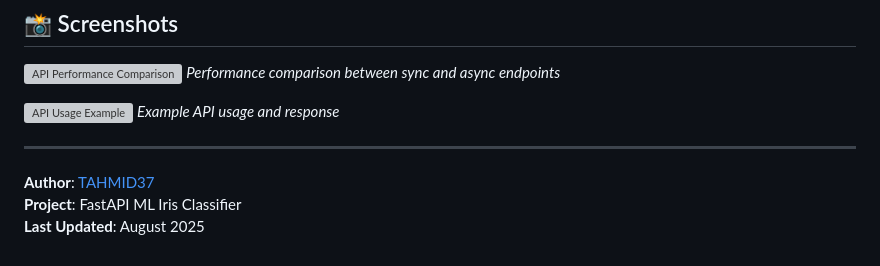
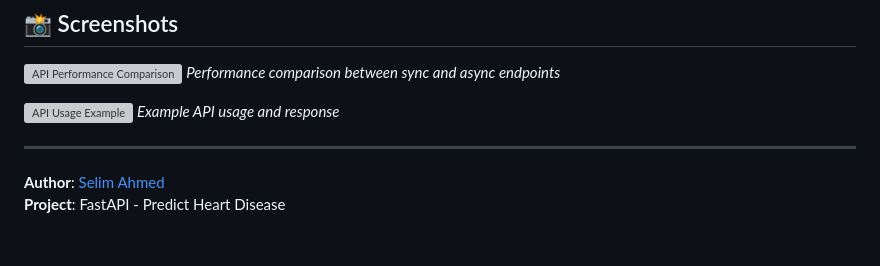
Before and after one commit to Aronno1920/Predict-Heart-Disease, a Markdown page: README.md, the part around the change. Drawn GitHub-style; grey boxes are pictures that could not be loaded.

```diff
--- a/README.md
+++ b/README.md
@@ -160,6 +160,5 @@ Do you want me to also include a **cURL command** example so users can test `/pr
 
 ---
 
-**Author**: [TAHMID37](https://github.com/TAHMID37)
-**Project**: FastAPI ML Iris Classifier
-**Last Updated**: August 2025
+**Author**: [Selim Ahmed](https://github.com/aronno1920)
+**Project**: FastAPI - Predict Heart Disease
```
